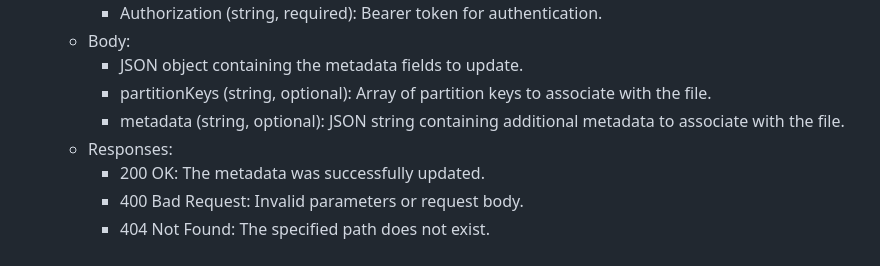
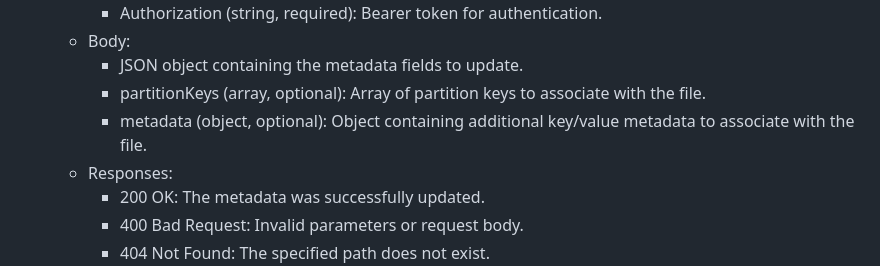
Before and after one commit to ucd-library/caskfs, a Markdown page: src/controllers/README.md, the part around the change. Rendered like a GitHub page.

Commit message:
quick fix for docs

```diff
--- a/src/controllers/README.md
+++ b/src/controllers/README.md
@@ -49,8 +49,8 @@
      - Authorization (string, required): Bearer token for authentication.
    - Body:
      - JSON object containing the metadata fields to update.
-     - partitionKeys (string, optional): Array of partition keys to associate with the file.
-     - metadata (string, optional): JSON string containing additional metadata to associate with the file.
+     - partitionKeys (array, optional): Array of partition keys to associate with the file.
+     - metadata (object, optional): Object containing additional key/value metadata to associate with the file.
    - Responses:
      - 200 OK: The metadata was successfully updated.
      - 400 Bad Request: Invalid parameters or request body.
```
